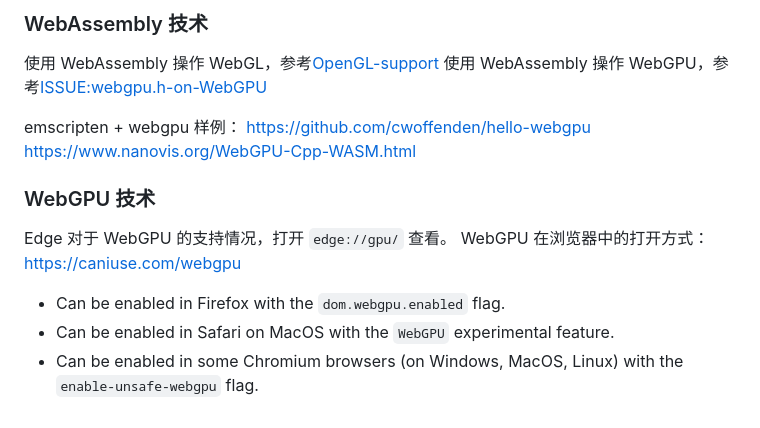
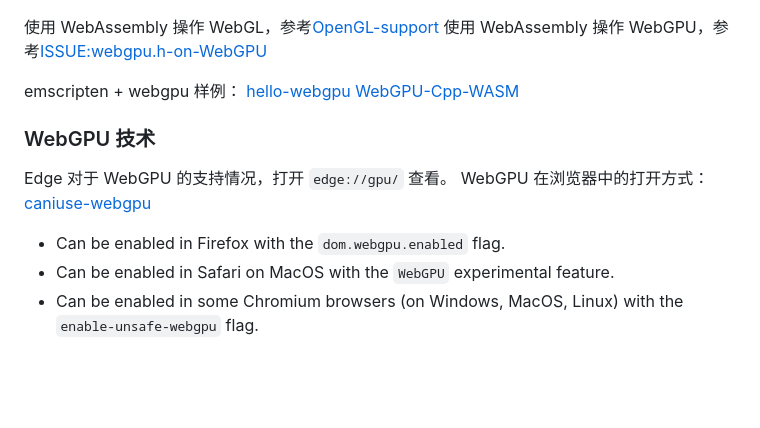
Before and after one commit to yezhang/drawjs, a Markdown page: README.md, the part around one of its changes. GitHub-like rendering; blank space fills up the shorter version.

```diff
--- a/README.md
+++ b/README.md
@@ -71,15 +75,17 @@ a port of eclipse draw2d
 
-### WebAssembly 技术
 使用 WebAssembly 操作 WebGL，参考[OpenGL-support](https://emscripten.org/docs/porting/multimedia_and_graphics/OpenGL-support.html)
 使用 WebAssembly 操作 WebGPU，参考[ISSUE:webgpu.h-on-WebGPU](https://github.com/emscripten-core/emscripten/pull/10218)
 
 emscripten + webgpu 样例：
-https://github.com/cwoffenden/hello-webgpu
-https://www.nanovis.org/WebGPU-Cpp-WASM.html
+[hello-webgpu](https://github.com/cwoffenden/hello-webgpu)
+[WebGPU-Cpp-WASM](https://www.nanovis.org/WebGPU-Cpp-WASM.html)
 
 ### WebGPU 技术
+
 Edge 对于 WebGPU 的支持情况，打开 `edge://gpu/` 查看。
-WebGPU 在浏览器中的打开方式：https://caniuse.com/webgpu
+WebGPU 在浏览器中的打开方式：[caniuse-webgpu](https://caniuse.com/webgpu)
+
 - Can be enabled in Firefox with the `dom.webgpu.enabled` flag.
 - Can be enabled in Safari on MacOS with the `WebGPU` experimental feature.
-- Can be enabled in some Chromium browsers (on Windows, MacOS, Linux) with the `enable-unsafe-webgpu` flag.
+- Can be enabled in some Chromium browsers (on Windows, MacOS, Linux) with the
+  `enable-unsafe-webgpu` flag.
```
Also changed, not shown: other parts of README.md (+27 -23 lines).
